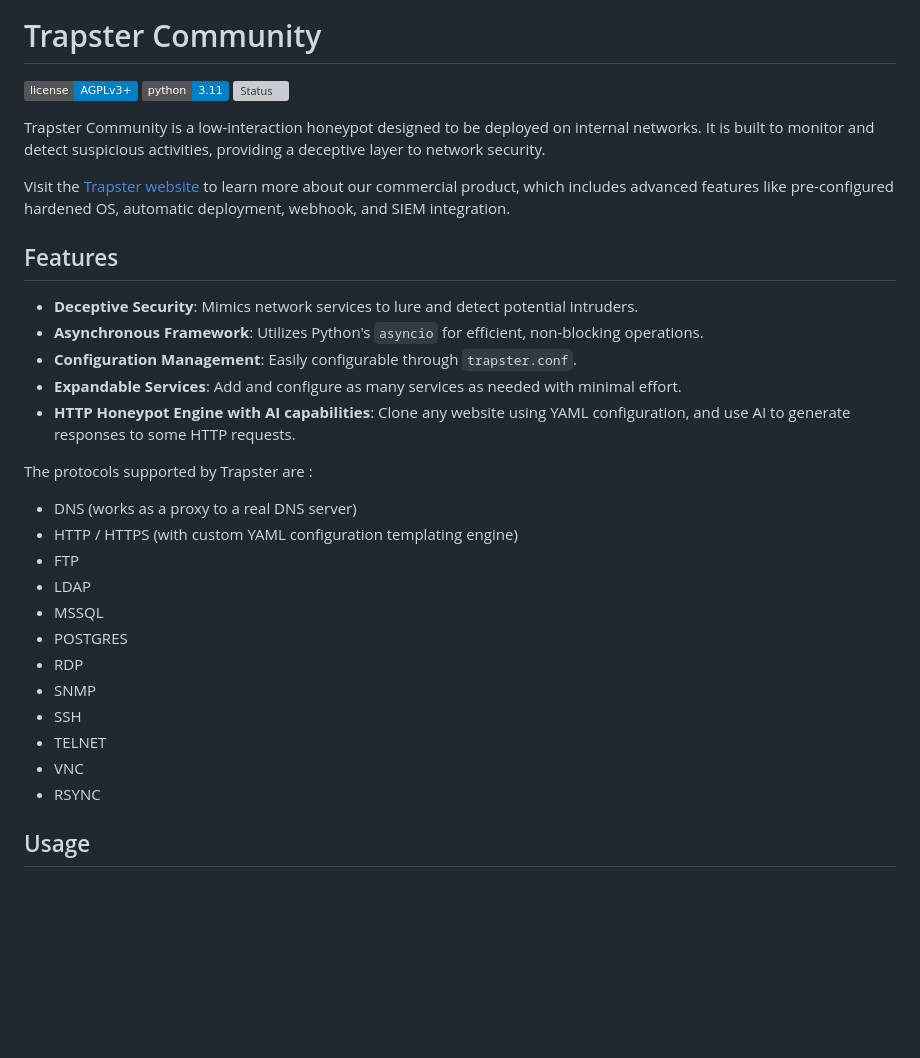
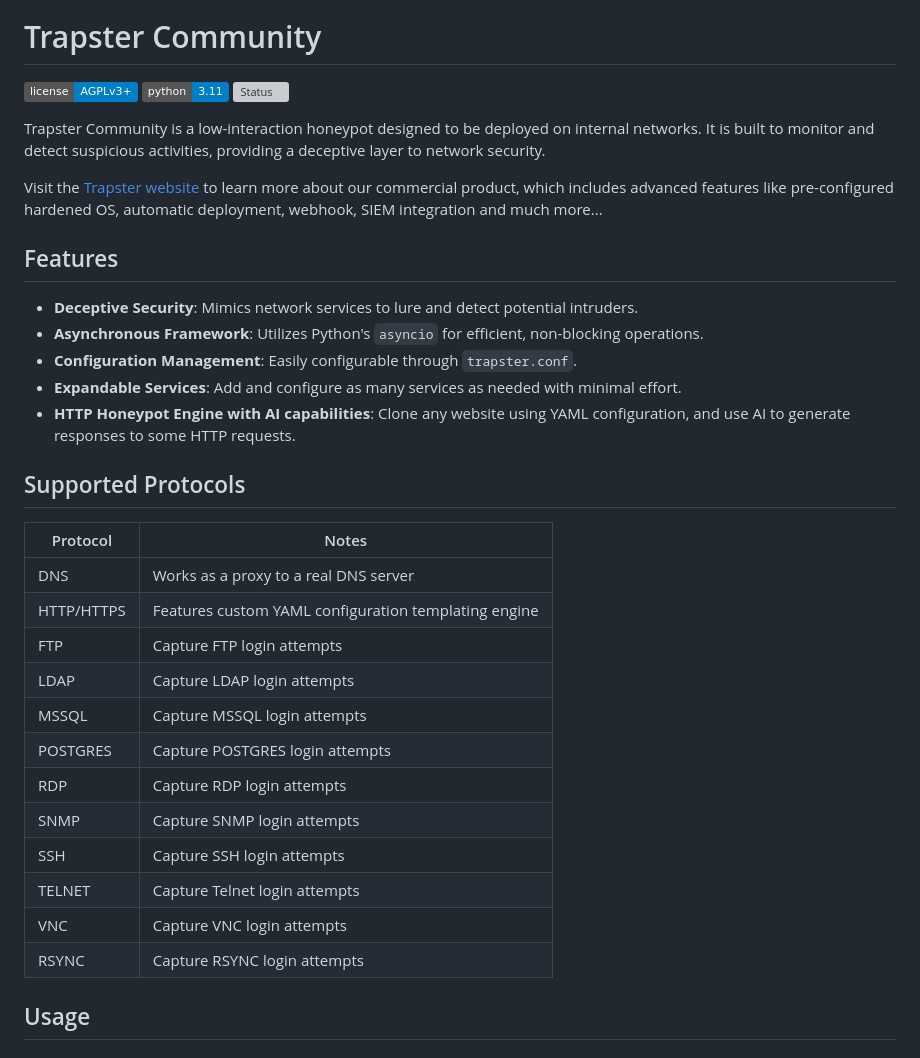
Before and after one commit to 0xBallpoint/trapster-community, a Markdown page: README.md, the part around one of its changes. Rendered like a GitHub page; badges without logos; blank space fills up the shorter version; grey boxes are pictures that could not be loaded.

```diff
--- a/README.md
+++ b/README.md
@@ -1,12 +5,11 @@
 # Trapster Community
-
 ![License](https://img.shields.io/badge/license-AGPLv3+-blue)
 ![Python](https://img.shields.io/badge/python-3.11-blue)
 ![Status](https://img.shields.io/badge/status-Production/Stable-green)
 
 Trapster Community is a low-interaction honeypot designed to be deployed on internal networks. It is built to monitor and detect suspicious activities, providing a deceptive layer to network security.
 
-Visit the [Trapster website](https://trapster.cloud) to learn more about our commercial product, which includes advanced features like pre-configured hardened OS, automatic deployment, webhook, and SIEM integration.
+Visit the [Trapster website](https://trapster.cloud) to learn more about our commercial product, which includes advanced features like pre-configured hardened OS, automatic deployment, webhook, SIEM integration and much more...
 
 ## Features
 
@@ -16,19 +19,22 @@ Visit the [Trapster website](https://trapster.cloud) to learn more about our com
 - **Expandable Services**: Add and configure as many services as needed with minimal effort.
 - **HTTP Honeypot Engine with AI capabilities**: Clone any website using YAML configuration, and use AI to generate responses to some HTTP requests.
 
-The protocols supported by Trapster are :
-- DNS (works as a proxy to a real DNS server)
-- HTTP / HTTPS (with custom YAML configuration templating engine)
-- FTP
-- LDAP
-- MSSQL
-- POSTGRES
-- RDP
-- SNMP
-- SSH
-- TELNET
-- VNC
-- RSYNC
+## Supported Protocols
+
+| Protocol | Notes |
+|----------|-------------|
+| DNS | Works as a proxy to a real DNS server |
+| HTTP/HTTPS | Features custom YAML configuration templating engine |
+| FTP | Capture FTP login attempts |
+| LDAP | Capture LDAP login attempts |
+| MSSQL | Capture MSSQL login attempts |
+| POSTGRES | Capture POSTGRES login attempts |
+| RDP | Capture RDP login attempts |
+| SNMP | Capture SNMP login attempts |
+| SSH | Capture SSH login attempts |
+| TELNET | Capture Telnet login attempts |
+| VNC | Capture VNC login attempts |
+| RSYNC | Capture RSYNC login attempts |
 
 
 ## Usage
```
Also changed, not shown: other parts of README.md (+4 -0 lines).
